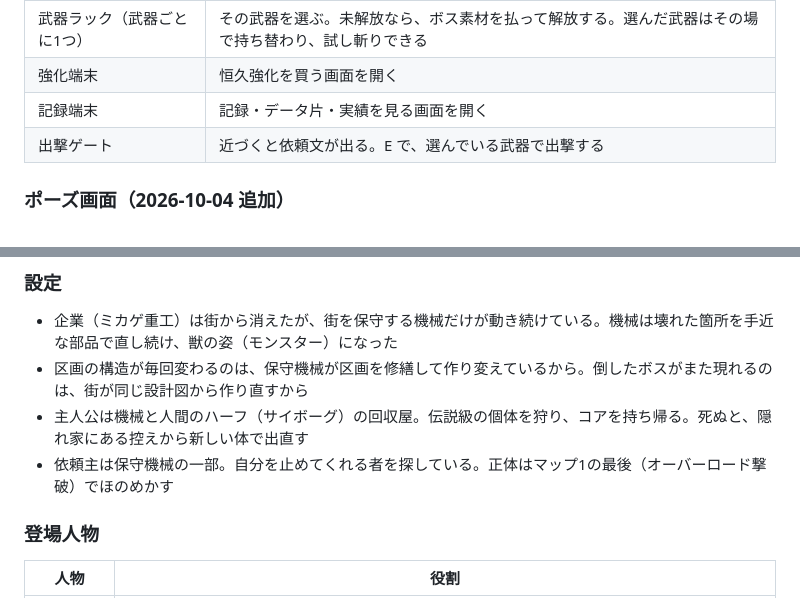
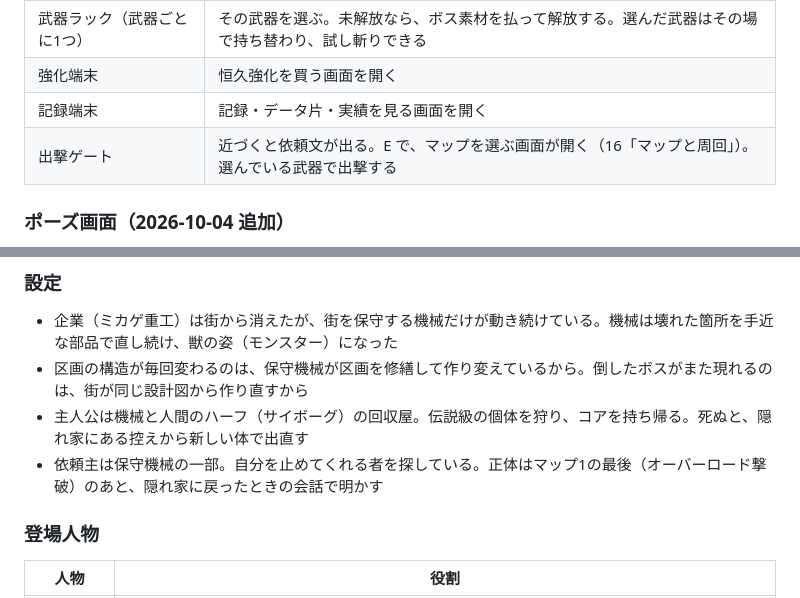
Before and after one commit to shoma412/legend-of-monster, a Markdown page: docs/詳細仕様.md, 2 parts joined by grey strips. Rendered like a GitHub page.

Commit message:
仕様書：マップと周回を追加（拡張2）
Co-Authored-By: Claude Opus 5.5 <noreply@anthropic.com>

```diff
--- a/docs/詳細仕様.md
+++ b/docs/詳細仕様.md
@@ -63,7 +63,7 @@
 | 武器ラック（武器ごとに1つ） | その武器を選ぶ。未解放なら、ボス素材を払って解放する。選んだ武器はその場で持ち替わり、試し斬りできる |
 | 強化端末 | 恒久強化を買う画面を開く |
 | 記録端末 | 記録・データ片・実績を見る画面を開く |
-| 出撃ゲート | 近づくと依頼文が出る。E で、選んでいる武器で出撃する |
+| 出撃ゲート | 近づくと依頼文が出る。E で、マップを選ぶ画面が開く（16「マップと周回」）。選んでいる武器で出撃する |
 
 ### ポーズ画面（2026-10-04 追加）
 ラン中に Esc（または Tab）を押すと、ゲームが止まってポーズ画面が開く。隠れ家の端末で見られる情報を、そのままここでも見られる。
@@ -292,7 +292,7 @@
 - 企業（ミカゲ重工）は街から消えたが、街を保守する機械だけが動き続けている。機械は壊れた箇所を手近な部品で直し続け、獣の姿（モンスター）になった
 - 区画の構造が毎回変わるのは、保守機械が区画を修繕して作り変えているから。倒したボスがまた現れるのは、街が同じ設計図から作り直すから
 - 主人公は機械と人間のハーフ（サイボーグ）の回収屋。伝説級の個体を狩り、コアを持ち帰る。死ぬと、隠れ家にある控えから新しい体で出直す
-- 依頼主は保守機械の一部。自分を止めてくれる者を探している。正体はマップ1の最後（オーバーロード撃破）でほのめかす
+- 依頼主は保守機械の一部。自分を止めてくれる者を探している。正体はマップ1の最後（オーバーロード撃破）のあと、隠れ家に戻ったときの会話で明かす
 
 ### 登場人物
 | 人物 | 役割 |
```
Also changed, not shown: other parts of docs/詳細仕様.md (+44 -0 lines), docs/実装計画.md (+1 -0 lines).
